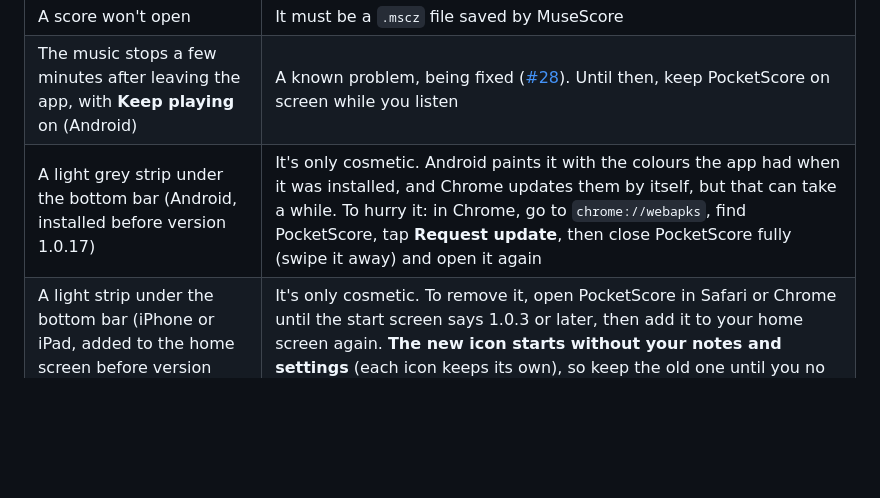
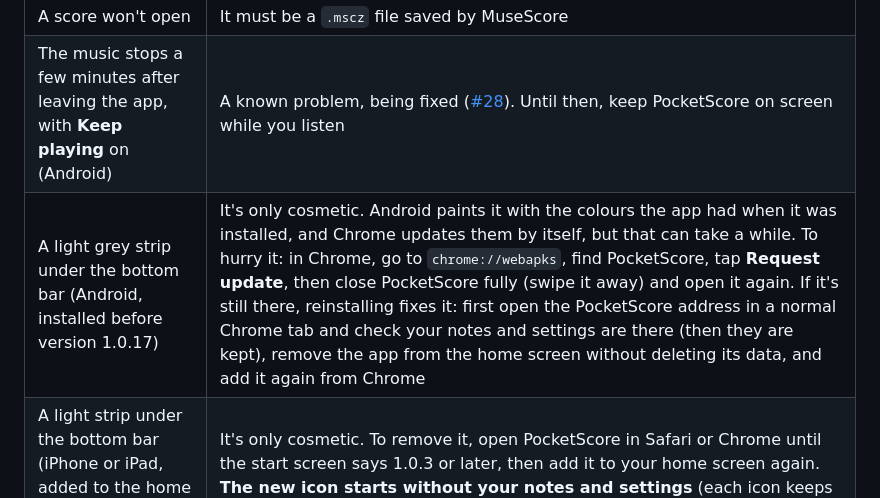
Before and after one commit to HowieYHY/mobilemusescore, a Markdown page: README.md, the part around the change. GitHub-like rendering; blank space fills up the shorter version.

Commit message:
Docs: the Android strip is fixed by reinstalling; Chrome never rebuilt the app
Co-Authored-By: Claude Opus 5.5 <noreply@anthropic.com>

```diff
--- a/README.md
+++ b/README.md
@@ -291,7 +291,7 @@ No. PocketScore is for reading, playing and practising. Make changes in MuseScor
 | Choppy sound | Check you have the latest version (start screen). PocketScore also adjusts itself: if the sound stutters, it prepares more sound ahead and tells you once |
 | A score won't open | It must be a `.mscz` file saved by MuseScore |
 | The music stops a few minutes after leaving the app, with **Keep playing** on (Android) | A known problem, being fixed ([#28](https://github.com/HowieYHY/mobilemusescore/issues/28)). Until then, keep PocketScore on screen while you listen |
-| A light grey strip under the bottom bar (Android, installed before version 1.0.17) | It's only cosmetic. Android paints it with the colours the app had when it was installed, and Chrome updates them by itself, but that can take a while. To hurry it: in Chrome, go to `chrome://webapks`, find PocketScore, tap **Request update**, then close PocketScore fully (swipe it away) and open it again |
+| A light grey strip under the bottom bar (Android, installed before version 1.0.17) | It's only cosmetic. Android paints it with the colours the app had when it was installed, and Chrome updates them by itself, but that can take a while. To hurry it: in Chrome, go to `chrome://webapks`, find PocketScore, tap **Request update**, then close PocketScore fully (swipe it away) and open it again. If it's still there, reinstalling fixes it: first open the PocketScore address in a normal Chrome tab and check your notes and settings are there (then they are kept), remove the app from the home screen without deleting its data, and add it again from Chrome |
 | A light strip under the bottom bar (iPhone or iPad, added to the home screen before version 1.0.3) | It's only cosmetic. To remove it, open PocketScore in Safari or Chrome until the start screen says 1.0.3 or later, then add it to your home screen again. **The new icon starts without your notes and settings** (each icon keeps its own), so keep the old one until you no longer need them |
 
 **Report a problem:** [open an issue](https://github.com/HowieYHY/mobilemusescore/issues) or message
```
Also changed, not shown: CLAUDE.md (+6 -0 lines), docs/DEVELOPMENT.md (+5 -14 lines).
